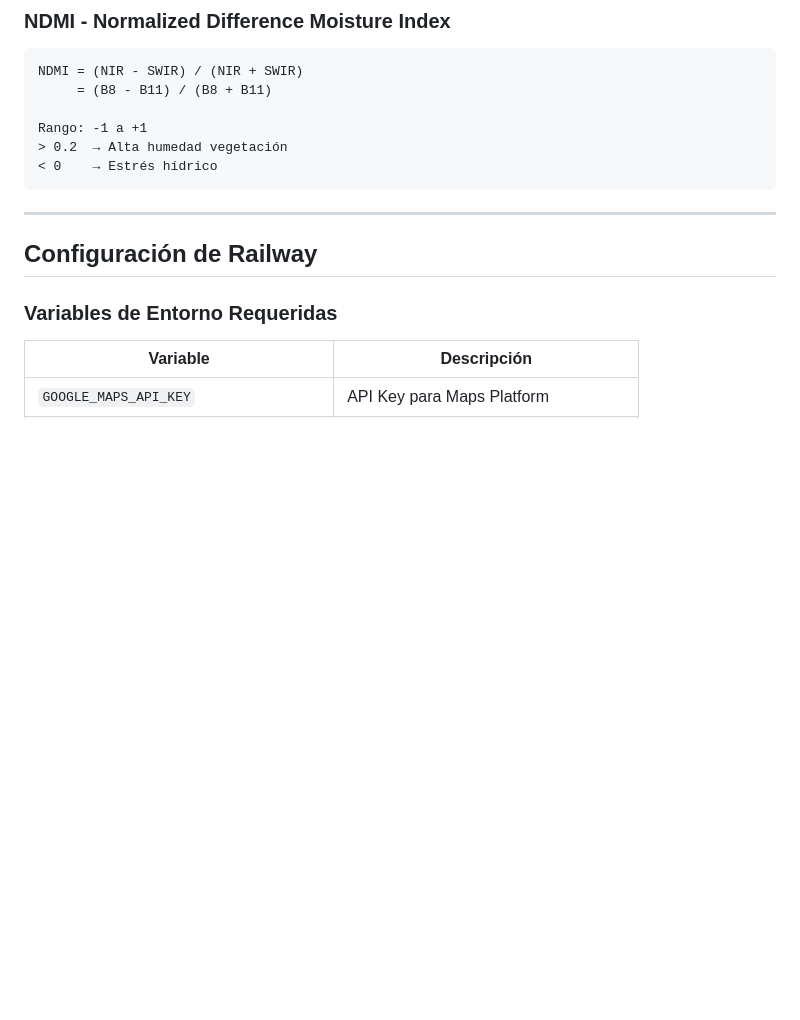
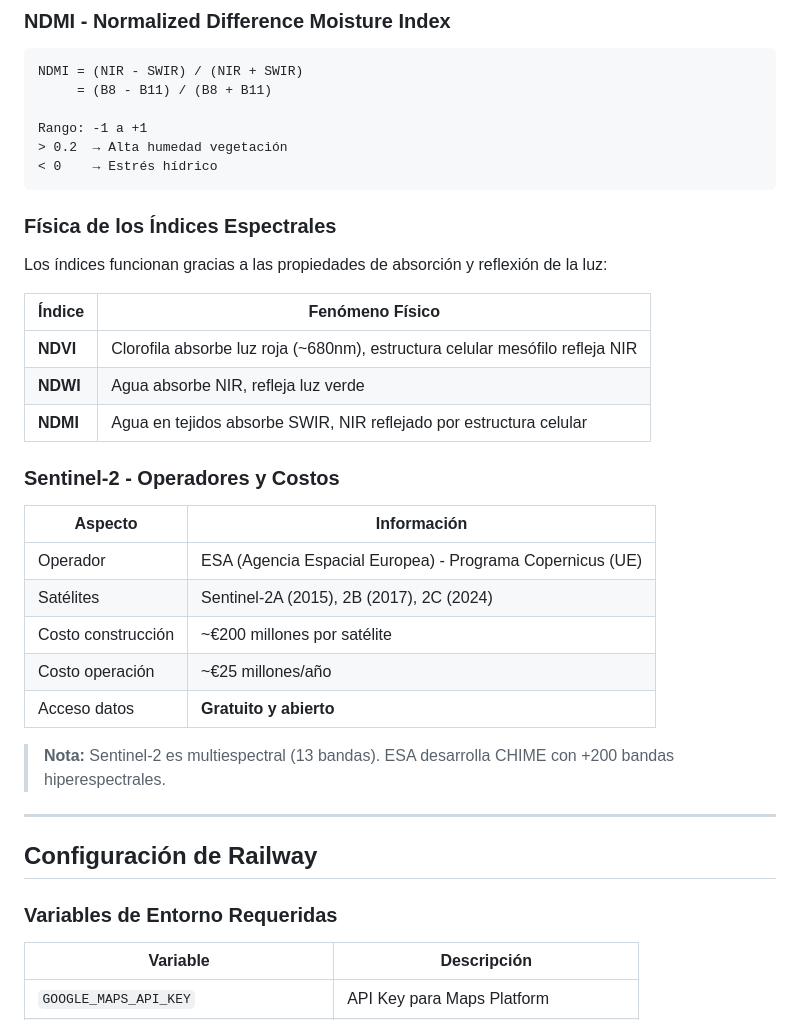
Before and after one commit to theChosen16/Demo_geofeedback, a Markdown page: DOCS.md, the part around the change. GitHub-like rendering; blank space fills up the shorter version.

Commit message:
docs: agregar explicacion fisica de indices y operadores Sentinel-2 a DOCS.md

````diff
--- a/DOCS.md
+++ b/DOCS.md
@@ -153,6 +153,28 @@ Rango: -1 a +1
 < 0    → Estrés hídrico
 ```
 
+### Física de los Índices Espectrales
+
+Los índices funcionan gracias a las propiedades de absorción y reflexión de la luz:
+
+| Índice   | Fenómeno Físico                                                              |
+| -------- | ---------------------------------------------------------------------------- |
+| **NDVI** | Clorofila absorbe luz roja (~680nm), estructura celular mesófilo refleja NIR |
+| **NDWI** | Agua absorbe NIR, refleja luz verde                                          |
+| **NDMI** | Agua en tejidos absorbe SWIR, NIR reflejado por estructura celular           |
+
+### Sentinel-2 - Operadores y Costos
+
+| Aspecto            | Información                                               |
+| ------------------ | --------------------------------------------------------- |
+| Operador           | ESA (Agencia Espacial Europea) - Programa Copernicus (UE) |
+| Satélites          | Sentinel-2A (2015), 2B (2017), 2C (2024)                  |
+| Costo construcción | ~€200 millones por satélite                               |
+| Costo operación    | ~€25 millones/año                                         |
+| Acceso datos       | **Gratuito y abierto**                                    |
+
+> **Nota:** Sentinel-2 es multiespectral (13 bandas). ESA desarrolla CHIME con +200 bandas hiperespectrales.
+
 ---
 
 ## Configuración de Railway
````
